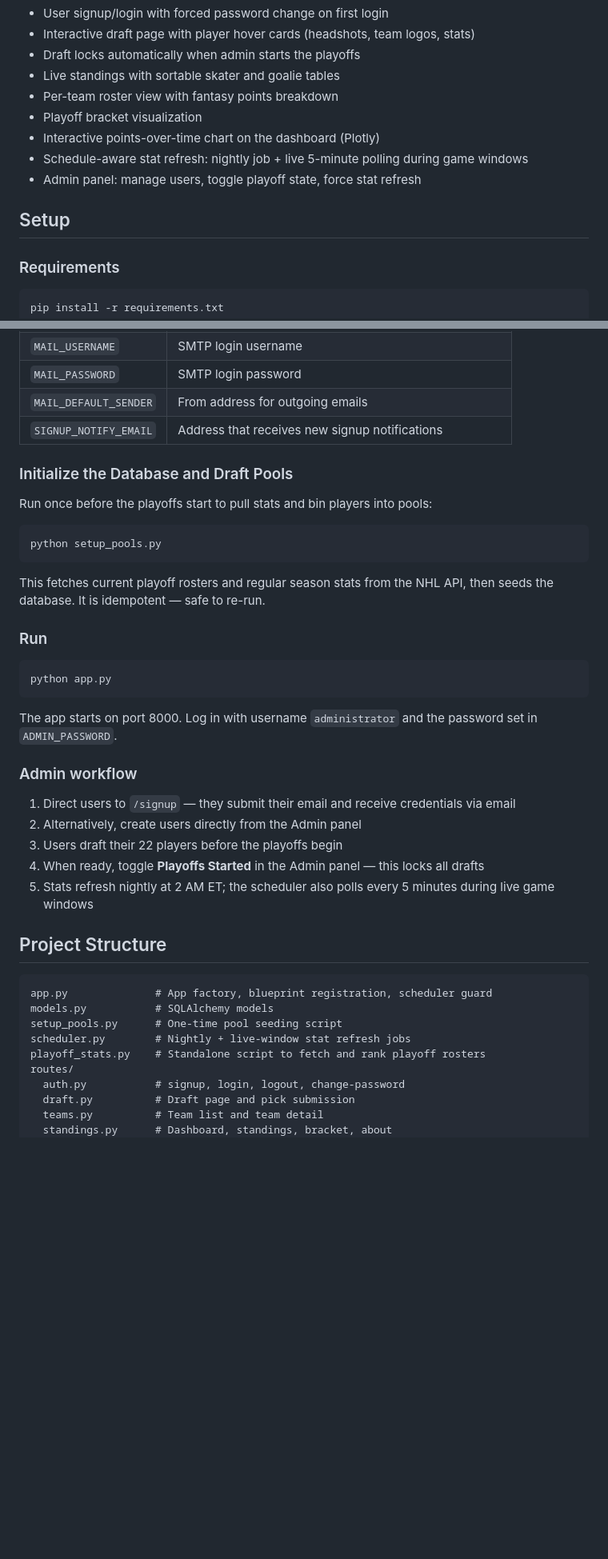
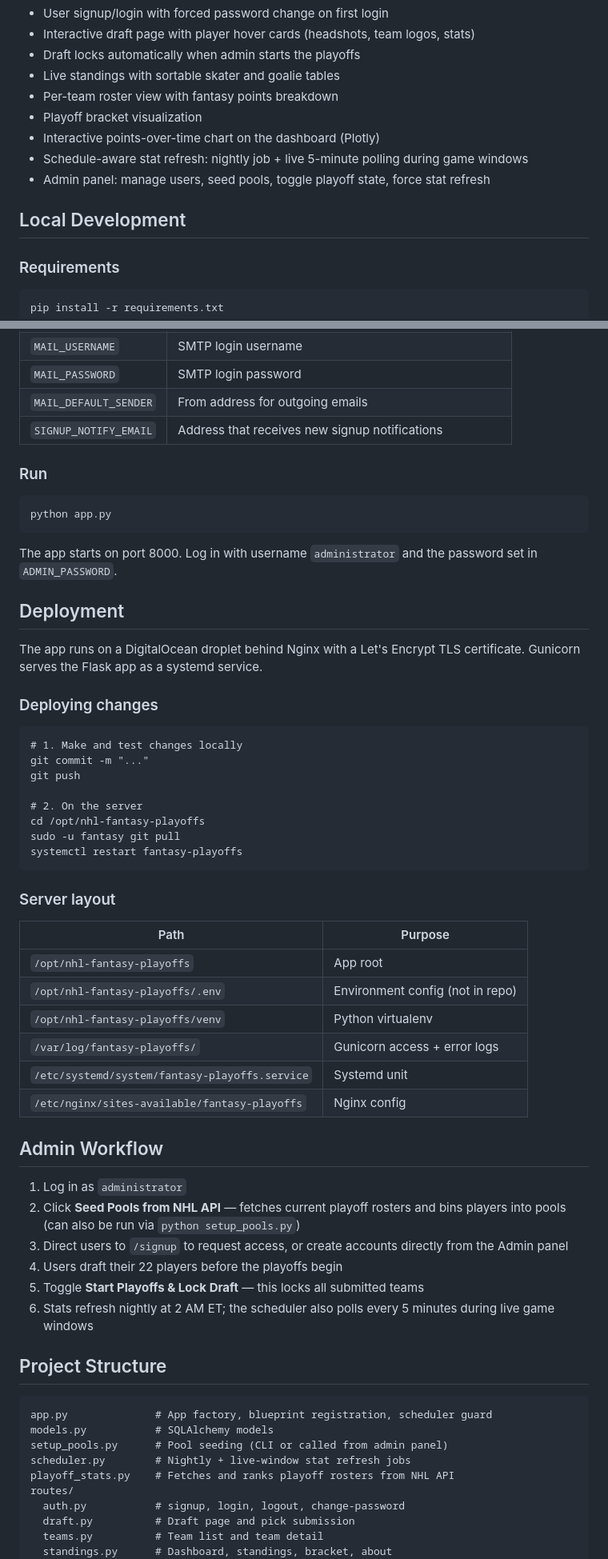
Before and after one commit to vincentchevrier/nhl-fantasy-playoffs, a Markdown page: README.md, 2 parts joined by grey strips. Shown at 80% size. GitHub-like rendering; blank space fills up the shorter version.

Commit message:
Update README with deployment workflow and admin setup button
Co-Authored-By: Claude Sonnet 4.6 <noreply@anthropic.com>

````diff
--- a/README.md
+++ b/README.md
@@ -29,9 +31,9 @@ Each participant drafts **22 players** — one from each pool. Fantasy points ar
 - Playoff bracket visualization
 - Interactive points-over-time chart on the dashboard (Plotly)
 - Schedule-aware stat refresh: nightly job + live 5-minute polling during game windows
-- Admin panel: manage users, toggle playoff state, force stat refresh
+- Admin panel: manage users, seed pools, toggle playoff state, force stat refresh
 
-## Setup
+## Local Development
 
 ### Requirements
 
@@ -59,16 +61,6 @@ cp .env.example .env
 | `MAIL_DEFAULT_SENDER` | From address for outgoing emails |
 | `SIGNUP_NOTIFY_EMAIL` | Address that receives new signup notifications |
 
-### Initialize the Database and Draft Pools
-
-Run once before the playoffs start to pull stats and bin players into pools:
-
-```
-python setup_pools.py
-```
-
-This fetches current playoff rosters and regular season stats from the NHL API, then seeds the database. It is idempotent — safe to re-run.
-
 ### Run
 
 ```
@@ -77,22 +69,51 @@ python app.py
 
 The app starts on port 8000. Log in with username `administrator` and the password set in `ADMIN_PASSWORD`.
 
-### Admin workflow
+## Deployment
 
-1. Direct users to `/signup` — they submit their email and receive credentials via email
-2. Alternatively, create users directly from the Admin panel
-3. Users draft their 22 players before the playoffs begin
-4. When ready, toggle **Playoffs Started** in the Admin panel — this locks all drafts
-5. Stats refresh nightly at 2 AM ET; the scheduler also polls every 5 minutes during live game windows
+The app runs on a DigitalOcean droplet behind Nginx with a Let's Encrypt TLS certificate. Gunicorn serves the Flask app as a systemd service.
+
+### Deploying changes
+
+```
+# 1. Make and test changes locally
+git commit -m "..."
+git push
+
+# 2. On the server
+cd /opt/nhl-fantasy-playoffs
+sudo -u fantasy git pull
+systemctl restart fantasy-playoffs
+```
+
+### Server layout
+
+| Path | Purpose |
+|---|---|
+| `/opt/nhl-fantasy-playoffs` | App root |
+| `/opt/nhl-fantasy-playoffs/.env` | Environment config (not in repo) |
+| `/opt/nhl-fantasy-playoffs/venv` | Python virtualenv |
+| `/var/log/fantasy-playoffs/` | Gunicorn access + error logs |
+| `/etc/systemd/system/fantasy-playoffs.service` | Systemd unit |
+| `/etc/nginx/sites-available/fantasy-playoffs` | Nginx config |
+
+## Admin Workflow
+
+1. Log in as `administrator`
+2. Click **Seed Pools from NHL API** — fetches current playoff rosters and bins players into pools (can also be run via `python setup_pools.py`)
+3. Direct users to `/signup` to request access, or create accounts directly from the Admin panel
+4. Users draft their 22 players before the playoffs begin
+5. Toggle **Start Playoffs & Lock Draft** — this locks all submitted teams
+6. Stats refresh nightly at 2 AM ET; the scheduler also polls every 5 minutes during live game windows
 
 ## Project Structure
 
 ```
 app.py              # App factory, blueprint registration, scheduler guard
 models.py           # SQLAlchemy models
-setup_pools.py      # One-time pool seeding script
+setup_pools.py      # Pool seeding (CLI or called from admin panel)
 scheduler.py        # Nightly + live-window stat refresh jobs
-playoff_stats.py    # Standalone script to fetch and rank playoff rosters
+playoff_stats.py    # Fetches and ranks playoff rosters from NHL API
 routes/
   auth.py           # signup, login, logout, change-password
   draft.py          # Draft page and pick submission
````
Also changed, not shown: other parts of README.md (+2 -0 lines).
